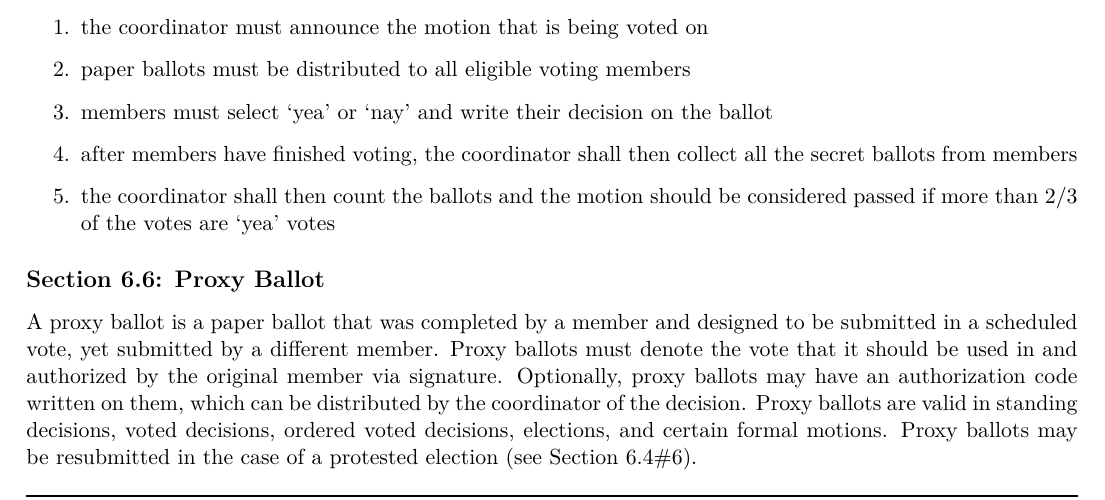
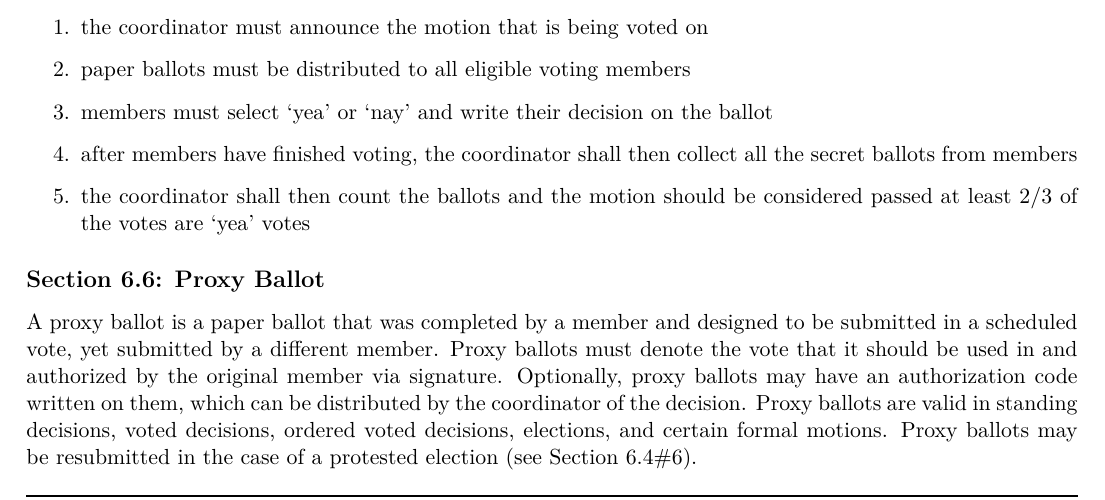
Before and after one commit to RITFIRSTRobotics/constitution, a LaTeX document (constitution.tex): part of page 5 of 12, cut so that both start at the same text. Compiled offline with pdfLaTeX; a LaTeX package or settings file that is missing is left out.

Commit message:
wording change

```diff
--- a/constitution.tex
+++ b/constitution.tex
@@ -224,7 +224,7 @@ The following process shall be used for a formal motion:
     \item paper ballots must be distributed to all eligible voting members
     \item members must select `yea' or `nay' and write their decision on the ballot
     \item after members have finished voting, the coordinator shall then collect all the secret ballots from members
-    \item the coordinator shall then count the ballots and the motion should be considered passed if more than 2/3 of the votes are `yea' votes
+    \item the coordinator shall then count the ballots and the motion should be considered passed at least 2/3 of the votes are `yea' votes
 \end{enumerate}
 
 \subsection{Proxy Ballot} \label{sect:decision:proxy}
```
